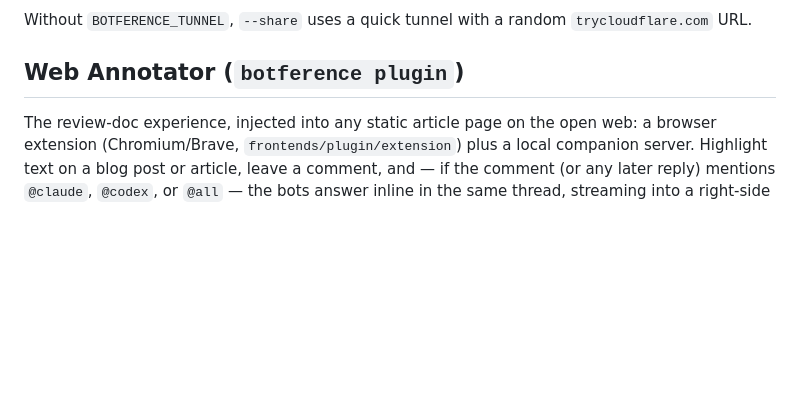
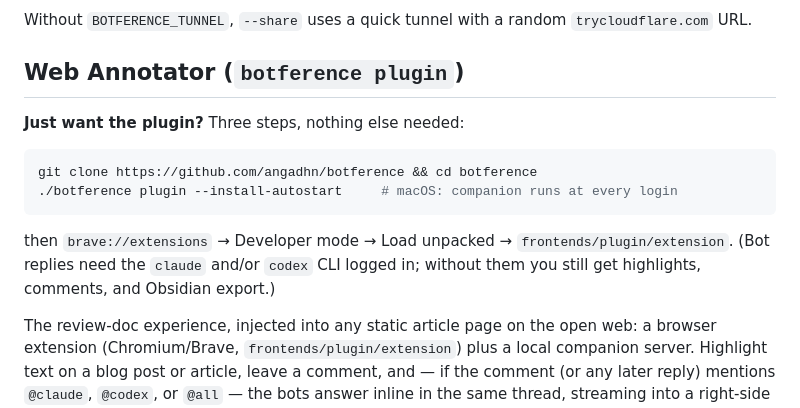
Before and after one commit to angadhn/botference, a Markdown page: README.md, the part around the change. Drawn GitHub-style; blank space fills up the shorter version.

Commit message:
docs: plugin-only quickstart at the top of the Web Annotator section
Co-Authored-By: Claude Fable 5 <noreply@anthropic.com>
Claude-Session: https://claude.ai/code/session_017MWM1uMeHtjzRsTfhmCV9E

````diff
--- a/README.md
+++ b/README.md
@@ -371,6 +371,14 @@ Without `BOTFERENCE_TUNNEL`, `--share` uses a quick tunnel with a
 random `trycloudflare.com` URL.
 
 ## Web Annotator (`botference plugin`)
+
+**Just want the plugin?** Three steps, nothing else needed:
+```bash
+git clone https://github.com/angadhn/botference && cd botference
+./botference plugin --install-autostart     # macOS: companion runs at every login
+```
+then `brave://extensions` → Developer mode → Load unpacked → `frontends/plugin/extension`.
+(Bot replies need the `claude` and/or `codex` CLI logged in; without them you still get highlights, comments, and Obsidian export.)
 
 The review-doc experience, injected into any static article page on the
 open web: a browser extension (Chromium/Brave, `frontends/plugin/extension`)
````
